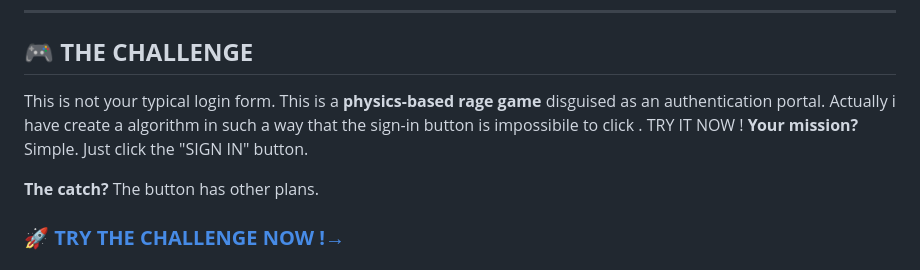
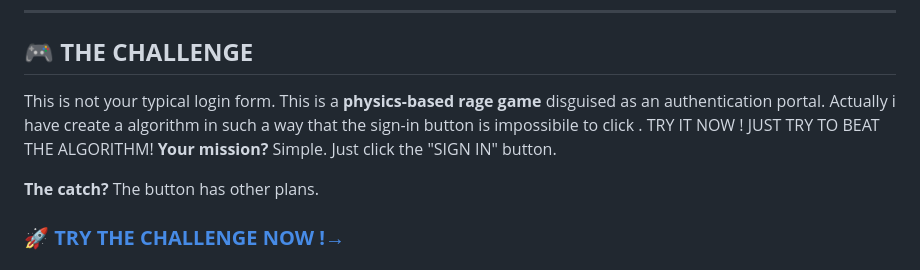
Before and after one commit to Aanishnithin07/rage-auth-ui, a Markdown page: README.md, the part around the change. Rendered like a GitHub page.

Commit message:
Update challenge description in README
Enhanced the challenge description to emphasize the game's difficulty.

```diff
--- a/README.md
+++ b/README.md
@@ -14,7 +14,7 @@
 ## 🎮 **THE CHALLENGE**
 
 This is not your typical login form. This is a **physics-based rage game** disguised as an authentication portal.
-Actually i have create a algorithm in such a way that the sign-in button is impossibile to click . TRY IT NOW !
+Actually i have create a algorithm in such a way that the sign-in button is impossibile to click . TRY IT NOW ! JUST TRY TO BEAT THE ALGORITHM!
 **Your mission?** Simple. Just click the "SIGN IN" button.
 
 **The catch?** The button has other plans.
```
